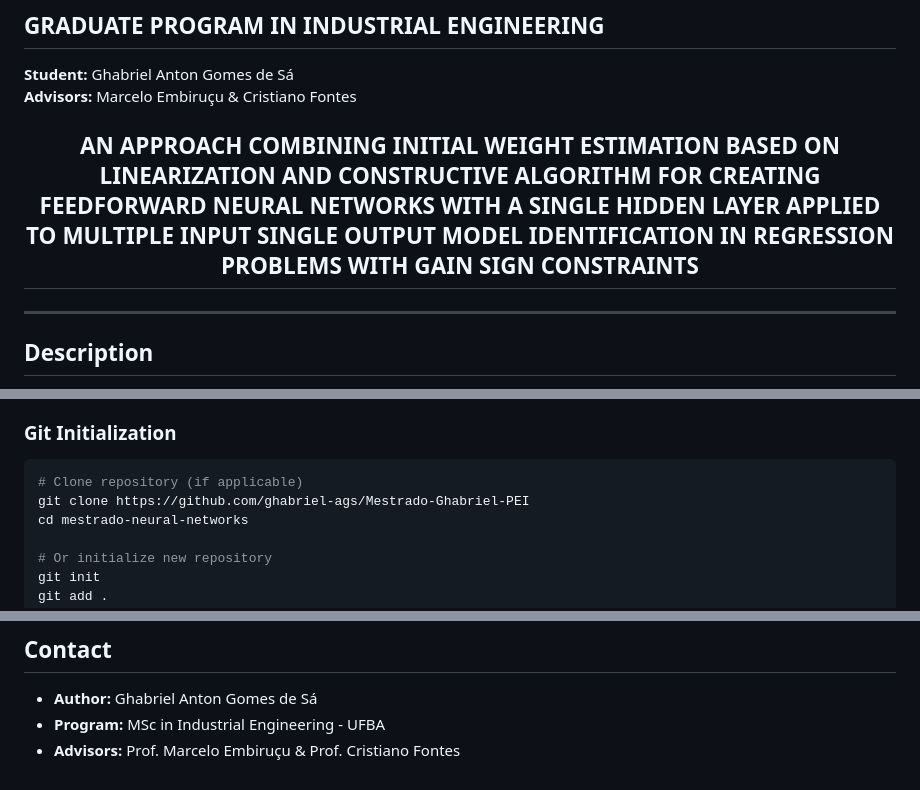
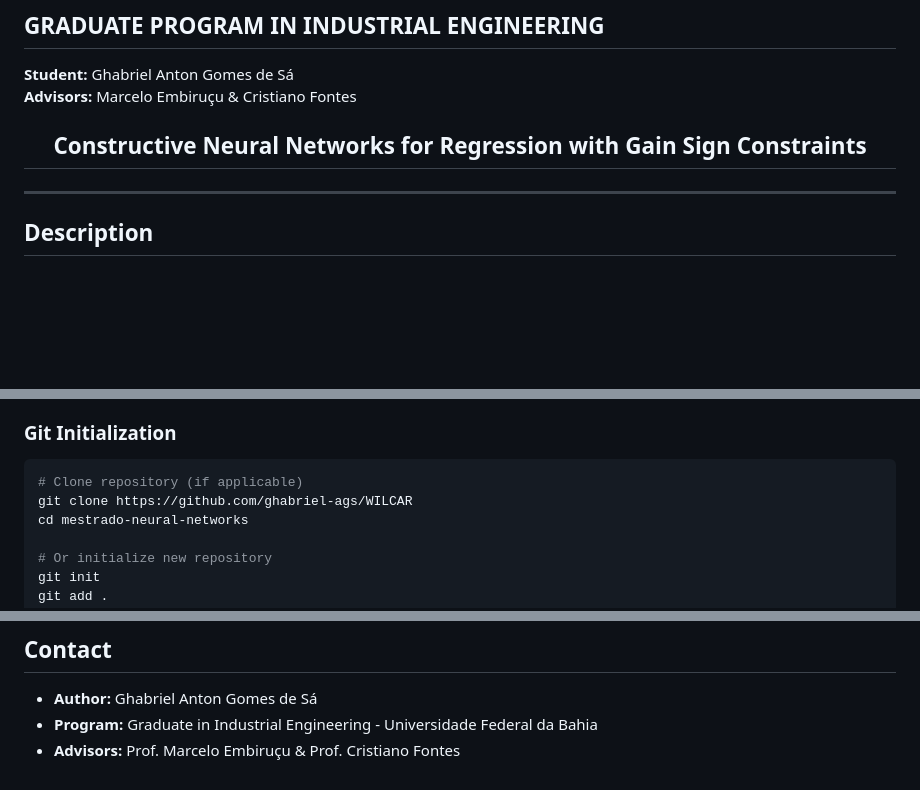
Before and after one commit to ghabriel-ags/WILCAR, a Markdown page: README.md, 3 parts joined by grey strips. Drawn GitHub-style; blank space fills up the shorter version.

Commit message:
Update README with new project title and details

````diff
--- a/README.md
+++ b/README.md
@@ -5,7 +5,7 @@
 **Student:** Ghabriel Anton Gomes de Sá
 **Advisors:** Marcelo Embiruçu & Cristiano Fontes
 
-<h2 align="center">AN APPROACH COMBINING INITIAL WEIGHT ESTIMATION BASED ON LINEARIZATION AND CONSTRUCTIVE ALGORITHM FOR CREATING FEEDFORWARD NEURAL NETWORKS WITH A SINGLE HIDDEN LAYER APPLIED TO MULTIPLE INPUT SINGLE OUTPUT MODEL IDENTIFICATION IN REGRESSION PROBLEMS WITH GAIN SIGN CONSTRAINTS</h2>
+<h2 align="center">Constructive Neural Networks for Regression with Gain Sign Constraints</h2>
 
 ---
 
@@ -424,7 +424,7 @@ This software is proprietary and may be subject to patent protection. See [LICEN
 
 ```bash
 # Clone repository (if applicable)
-git clone https://github.com/ghabriel-ags/Mestrado-Ghabriel-PEI
+git clone https://github.com/ghabriel-ags/WILCAR
 cd mestrado-neural-networks
 
 # Or initialize new repository
@@ -482,5 +482,5 @@ make clean         # Remove temporary files
 ## Contact
 
 - **Author:** Ghabriel Anton Gomes de Sá
-- **Program:** MSc in Industrial Engineering - UFBA
+- **Program:** Graduate in Industrial Engineering - Universidade Federal da Bahia
 - **Advisors:** Prof. Marcelo Embiruçu & Prof. Cristiano Fontes
````
